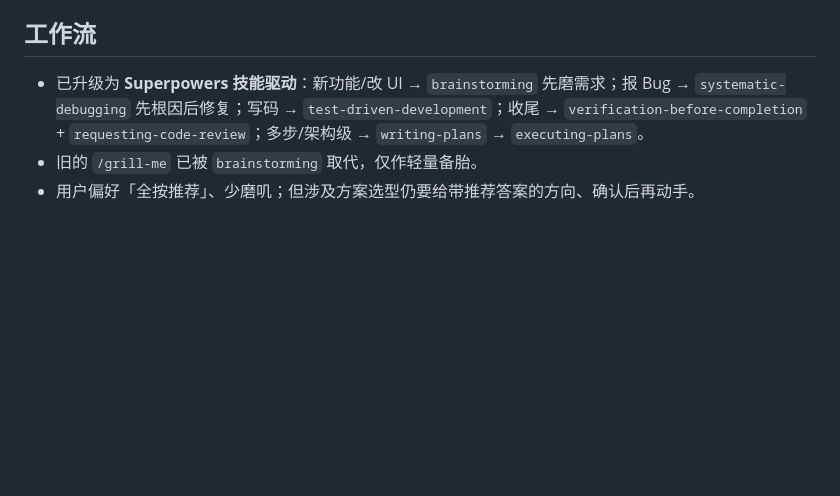
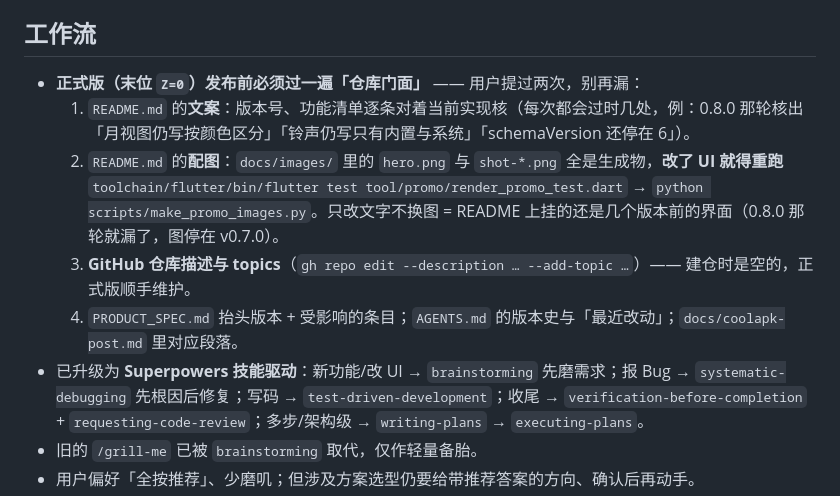
Before and after one commit to Alec-WangLi/DaoBanAssistantPro, a Markdown page: AGENTS.md, the part around the change. Rendered like a GitHub page; blank space fills up the shorter version.

Commit message:
docs(AGENTS): 「正式版发布前过一遍仓库门面」写成清单，别再漏
用户为此提过两次，这次固化到工作流一节：README 文案逐条核 / README 配图必跑
promo 管线 / 仓库描述与 topics / PRODUCT_SPEC 等文档，各带一条踩过的实例。

```diff
--- a/AGENTS.md
+++ b/AGENTS.md
@@ -72,6 +72,11 @@ features/profile/            我的页 + 权限卡 + app_dialogs（更新日志/
 - `dist/`、`*.apk`、`*.aab` 均 gitignore，不进仓库。
 
 ## 工作流
+- **正式版（末位 `Z=0`）发布前必须过一遍「仓库门面」** —— 用户提过两次，别再漏：
+  1. `README.md` 的**文案**：版本号、功能清单逐条对着当前实现核（每次都会过时几处，例：0.8.0 那轮核出「月视图仍写按颜色区分」「铃声仍写只有内置与系统」「schemaVersion 还停在 6」）。
+  2. `README.md` 的**配图**：`docs/images/` 里的 `hero.png` 与 `shot-*.png` 全是生成物，**改了 UI 就得重跑** `toolchain/flutter/bin/flutter test tool/promo/render_promo_test.dart` → `python scripts/make_promo_images.py`。只改文字不换图 = README 上挂的还是几个版本前的界面（0.8.0 那轮就漏了，图停在 v0.7.0）。
+  3. **GitHub 仓库描述与 topics**（`gh repo edit --description … --add-topic …`）—— 建仓时是空的，正式版顺手维护。
+  4. `PRODUCT_SPEC.md` 抬头版本 + 受影响的条目；`AGENTS.md` 的版本史与「最近改动」；`docs/coolapk-post.md` 里对应段落。
 - 已升级为 **Superpowers 技能驱动**：新功能/改 UI → `brainstorming` 先磨需求；报 Bug → `systematic-debugging` 先根因后修复；写码 → `test-driven-development`；收尾 → `verification-before-completion` + `requesting-code-review`；多步/架构级 → `writing-plans` → `executing-plans`。
 - 旧的 `/grill-me` 已被 `brainstorming` 取代，仅作轻量备胎。
 - 用户偏好「全按推荐」、少磨叽；但涉及方案选型仍要给带推荐答案的方向、确认后再动手。
```
